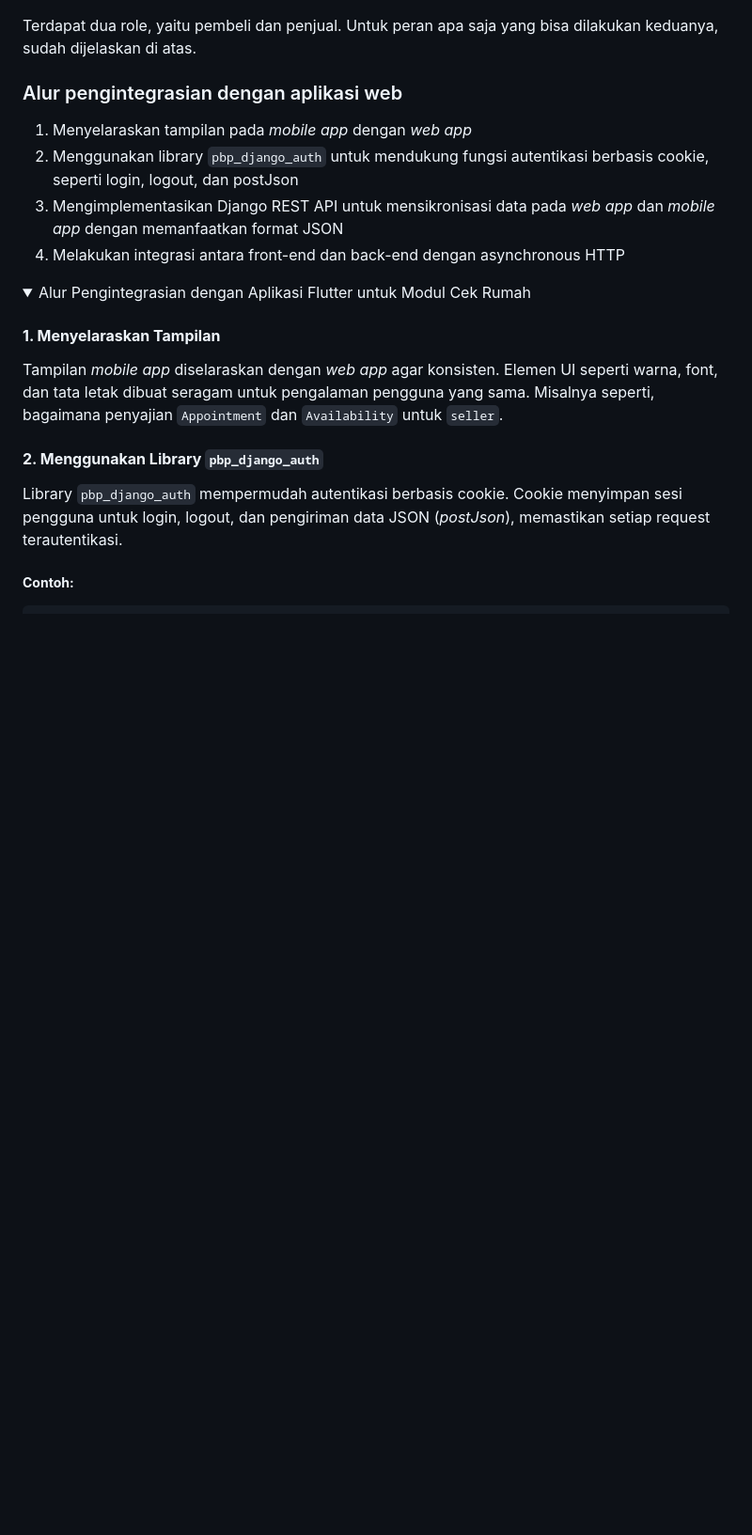
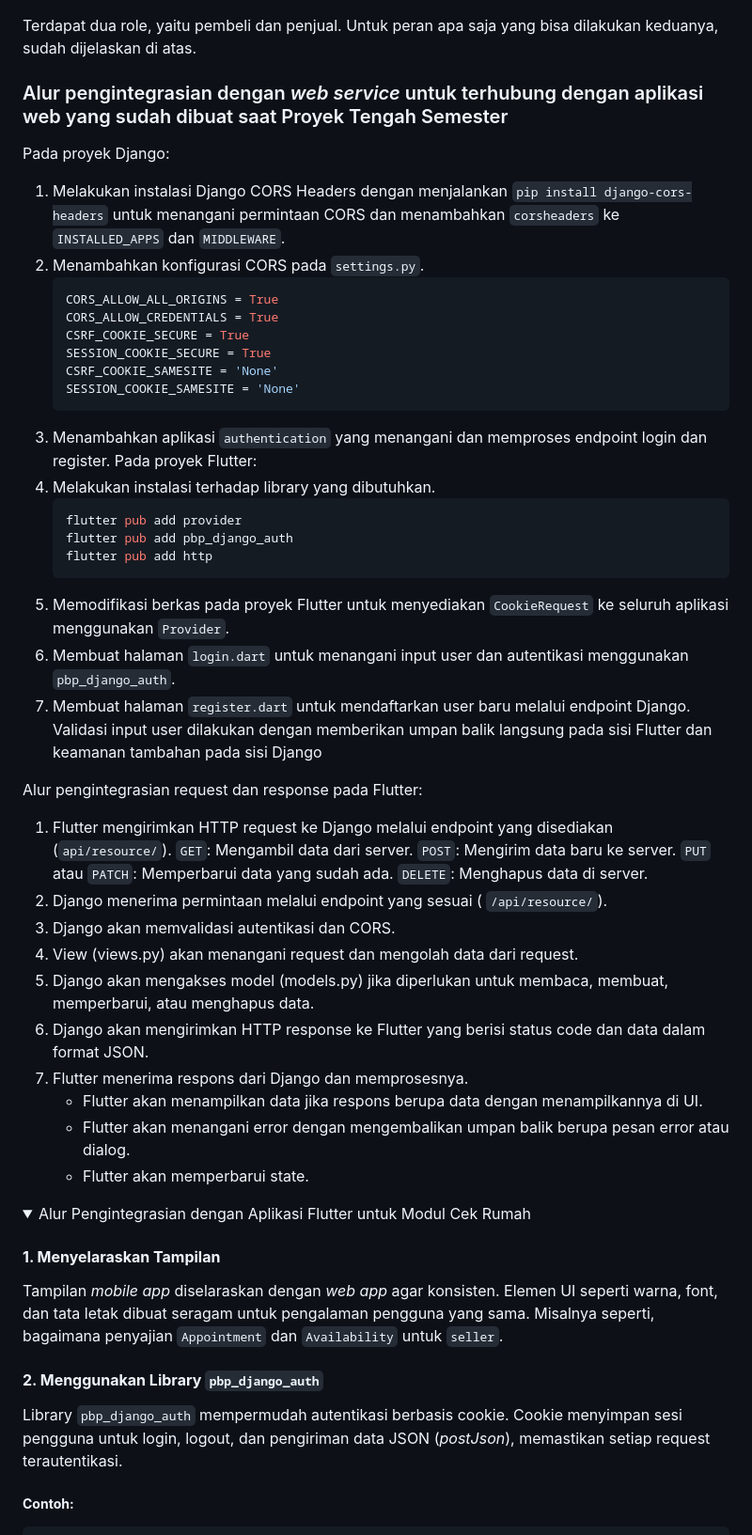
Before and after one commit to PBP24-D01/HouseHunt-Mobile, a Markdown page: README.md, the part around the change. Shown: that part at 94% size. Drawn GitHub-style; folded sections open; blank space fills up the shorter version.

Commit message:
docs: update README with django and flutter integration flow

````diff
--- a/README.md
+++ b/README.md
@@ -92,11 +92,45 @@ Modul ini berfungsi untuk user dapat register dan login. Nantinya akan ada super
 
 Terdapat dua role, yaitu pembeli dan penjual. Untuk peran apa saja yang bisa dilakukan keduanya, sudah dijelaskan di atas.
 
-### Alur pengintegrasian dengan aplikasi web
-1. Menyelaraskan tampilan pada *mobile app* dengan *web app*
-2. Menggunakan library `pbp_django_auth` untuk mendukung fungsi autentikasi berbasis cookie, seperti login, logout, dan postJson
-3. Mengimplementasikan Django REST API untuk mensikronisasi data pada *web app* dan *mobile app* dengan memanfaatkan format JSON
-4. Melakukan integrasi antara front-end dan back-end dengan asynchronous HTTP
+### Alur pengintegrasian dengan *web service* untuk terhubung dengan aplikasi web yang sudah dibuat saat Proyek Tengah Semester
+Pada proyek Django:
+1. Melakukan instalasi Django CORS Headers dengan menjalankan `pip install django-cors-headers` untuk menangani permintaan CORS dan menambahkan `corsheaders` ke `INSTALLED_APPS` dan `MIDDLEWARE`.
+2. Menambahkan konfigurasi CORS pada `settings.py`.
+    ```python
+    CORS_ALLOW_ALL_ORIGINS = True
+    CORS_ALLOW_CREDENTIALS = True
+    CSRF_COOKIE_SECURE = True
+    SESSION_COOKIE_SECURE = True
+    CSRF_COOKIE_SAMESITE = 'None'
+    SESSION_COOKIE_SAMESITE = 'None'
+    ```
+3. Menambahkan aplikasi `authentication` yang menangani dan memproses endpoint login dan register.
+Pada proyek Flutter:
+1. Melakukan instalasi terhadap library yang dibutuhkan.
+    ```bash
+    flutter pub add provider
+    flutter pub add pbp_django_auth
+    flutter pub add http
+    ```
+2. Memodifikasi berkas pada proyek Flutter untuk menyediakan `CookieRequest` ke seluruh aplikasi menggunakan `Provider`.
+3. Membuat halaman `login.dart` untuk menangani input user dan autentikasi menggunakan `pbp_django_auth`.
+4. Membuat halaman `register.dart` untuk mendaftarkan user baru melalui endpoint Django. Validasi input user dilakukan dengan memberikan umpan balik langsung pada sisi Flutter dan keamanan tambahan pada sisi Django
+
+Alur pengintegrasian request dan response pada Flutter:
+1. Flutter mengirimkan HTTP request ke Django melalui endpoint yang disediakan (`api/resource/`).
+    `GET`: Mengambil data dari server.
+    `POST`: Mengirim data baru ke server.
+    `PUT` atau `PATCH`: Memperbarui data yang sudah ada.
+    `DELETE`: Menghapus data di server.
+2. Django menerima permintaan melalui endpoint yang sesuai ( `/api/resource/`).
+3. Django akan memvalidasi autentikasi dan CORS.
+4. View (views.py) akan menangani request dan mengolah data dari request.
+5. Django akan mengakses model (models.py) jika diperlukan untuk membaca, membuat, memperbarui, atau menghapus data.
+6. Django akan mengirimkan HTTP response ke Flutter yang berisi status code dan data dalam format JSON.
+7. Flutter menerima respons dari Django dan memprosesnya.
+    - Flutter akan menampilkan data jika respons berupa data dengan menampilkannya di UI.
+    - Flutter akan menangani error dengan mengembalikan umpan balik berupa pesan error atau dialog.
+    - Flutter akan memperbarui state.
 
 <details>
 <summary>
````
